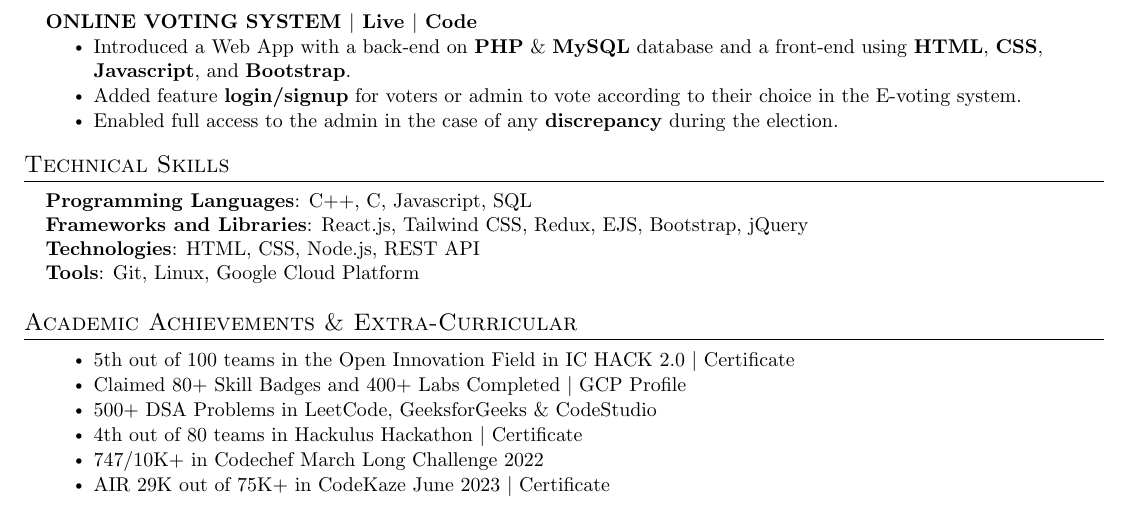
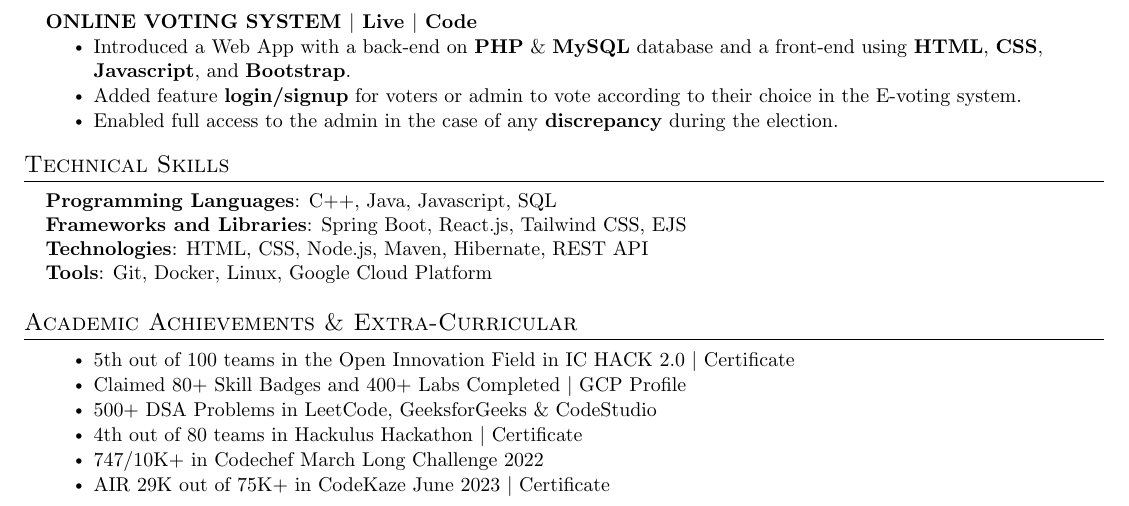
Before and after one commit to tarunbisht-24/resume, a LaTeX CV (resume.tex): part of the page, cut so that both start at the same text. Compiled offline with pdfLaTeX.

Commit message:
Update resume.tex

```diff
--- a/resume.tex
+++ b/resume.tex
@@ -185,10 +185,10 @@
 \section{Technical Skills}
  \begin{itemize}[leftmargin=0.15in, label={}]
     \small{\item{
-     \textbf{Programming Languages}{: C++, C, Javascript, SQL} \\
-     \textbf{Frameworks and Libraries}{: React.js, Tailwind CSS, Redux, EJS, Bootstrap, jQuery} \\
-     \textbf{Technologies}{: HTML, CSS, Node.js, REST API}\\
-     \textbf{Tools}{: Git, Linux, Google Cloud Platform}
+     \textbf{Programming Languages}{: C++, Java, Javascript, SQL} \\
+     \textbf{Frameworks and Libraries}{: Spring Boot, React.js, Tailwind CSS, EJS} \\
+     \textbf{Technologies}{: HTML, CSS, Node.js, Maven, Hibernate, REST API}\\
+     \textbf{Tools}{: Git, Docker, Linux, Google Cloud Platform}
     }}
  \end{itemize}
 
```
